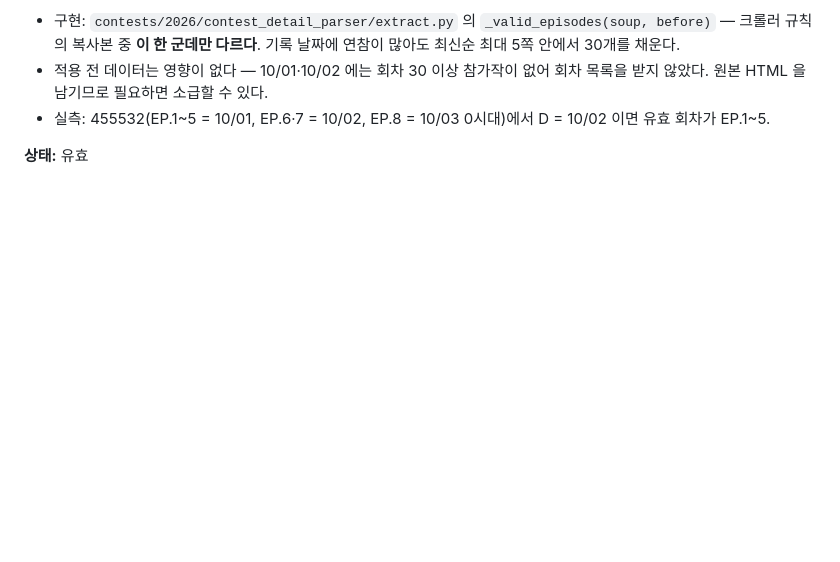
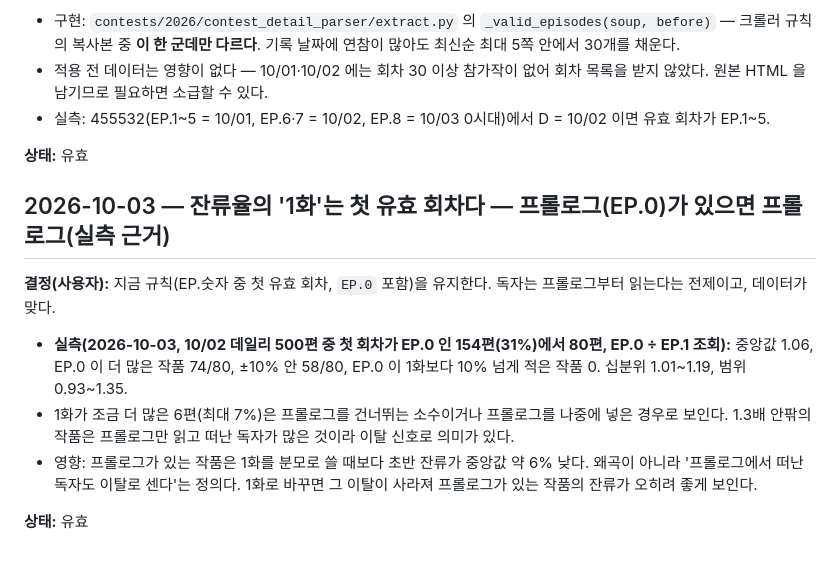
Before and after one commit to hrtar0305/NovelFlow, a Markdown page: docs/DECISIONS.md, the part around the change. Rendered like a GitHub page; blank space fills up the shorter version.

Commit message:
DECISIONS: 잔류율의 1화는 첫 유효 회차(프롤로그 포함)로 둔다 — 실측 근거
EP.0 ÷ EP.1 조회가 중앙값 1.06, 80편 중 74편이 프롤로그가 더 많았다. 프롤로그에서 떠난 독자도 이탈로 센다.

Co-Authored-By: Claude Opus 5.5 <noreply@anthropic.com>

```diff
--- a/docs/DECISIONS.md
+++ b/docs/DECISIONS.md
@@ -1667,3 +1667,15 @@ DMap 상태 머신이 날짜를 정한 직후 `RUN_LOCK#{date}` / `LOCK` 항목
 - 실측: 455532(EP.1~5 = 10/01, EP.6·7 = 10/02, EP.8 = 10/03 0시대)에서 D = 10/02 이면 유효 회차가 EP.1~5.
 
 **상태:** 유효
+
+## 2026-10-03 — 잔류율의 '1화'는 첫 유효 회차다 — 프롤로그(EP.0)가 있으면 프롤로그(실측 근거)
+
+**결정(사용자):** 지금 규칙(EP.숫자 중 첫 유효 회차, `EP.0` 포함)을 유지한다. 독자는 프롤로그부터 읽는다는 전제이고, 데이터가 맞다.
+- **실측(2026-10-03, 10/02 데일리 500편 중 첫 회차가 EP.0 인 154편(31%)에서 80편, EP.0 ÷ EP.1 조회):** 중앙값 1.06, EP.0 이 더 많은 작품 74/80,
+  ±10% 안 58/80, EP.0 이 1화보다 10% 넘게 적은 작품 0. 십분위 1.01~1.19, 범위 0.93~1.35.
+- 1화가 조금 더 많은 6편(최대 7%)은 프롤로그를 건너뛰는 소수이거나 프롤로그를 나중에 넣은 경우로 보인다. 1.3배 안팎의 작품은
+  프롤로그만 읽고 떠난 독자가 많은 것이라 이탈 신호로 의미가 있다.
+- 영향: 프롤로그가 있는 작품은 1화를 분모로 쓸 때보다 초반 잔류가 중앙값 약 6% 낮다. 왜곡이 아니라 '프롤로그에서 떠난 독자도 이탈로 센다'는
+  정의다. 1화로 바꾸면 그 이탈이 사라져 프롤로그가 있는 작품의 잔류가 오히려 좋게 보인다.
+
+**상태:** 유효
```
